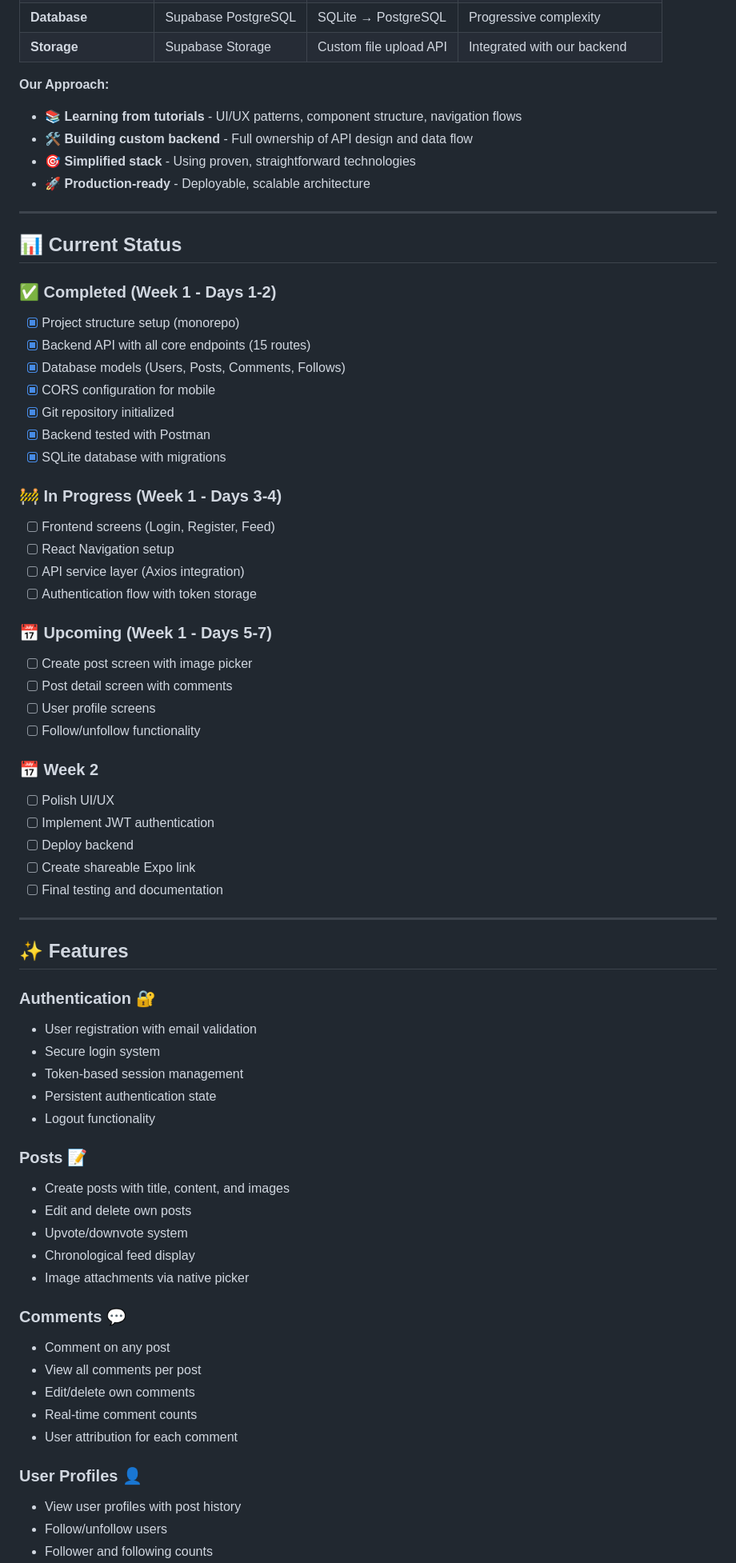
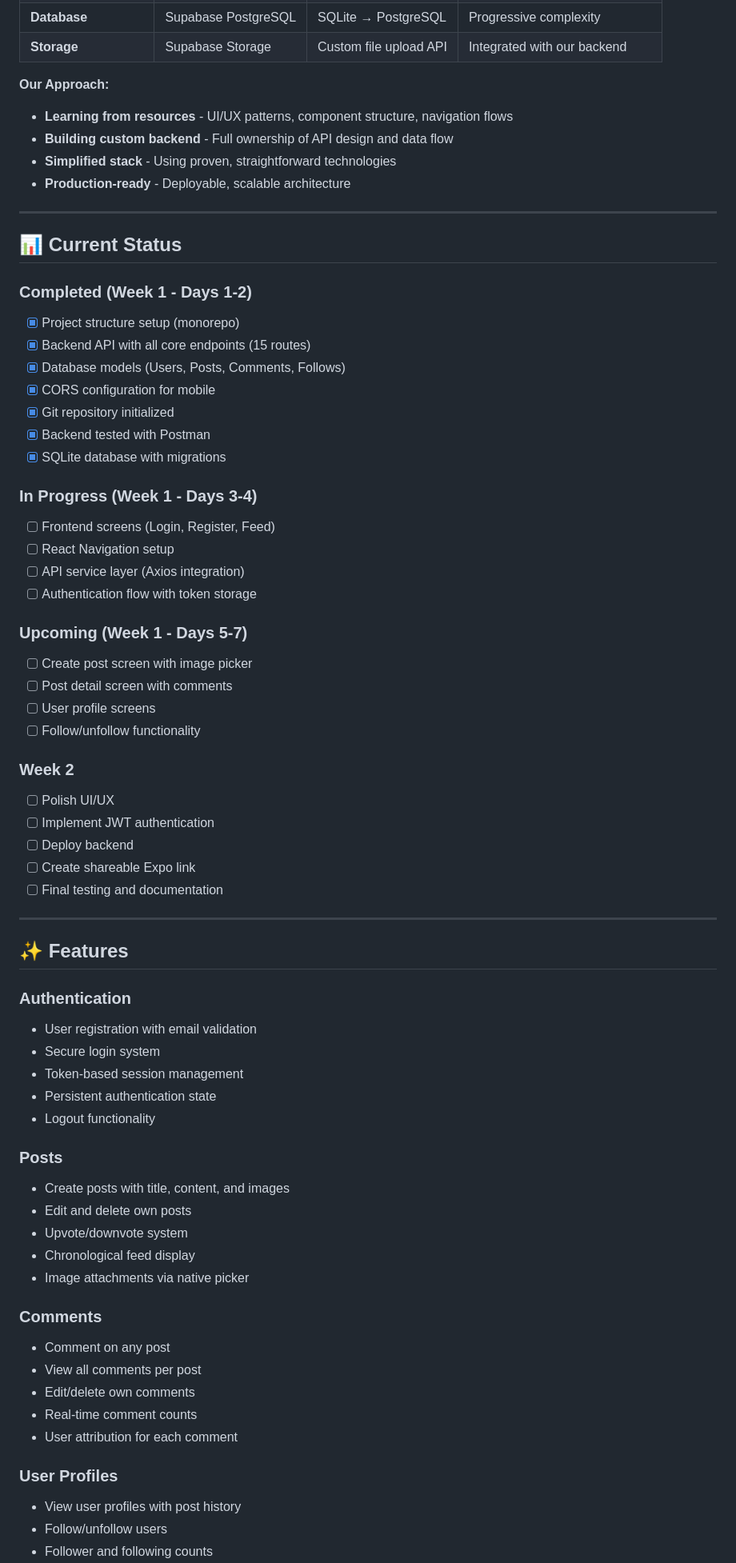
Before and after one commit to emilythestrangee/reddit-clone, a Markdown page: README.md, the part around one of its changes. Shown at 80% size. Drawn GitHub-style.

Commit message:
Refactor README for better structure and readability
Updated README to improve formatting and clarity.

```diff
--- a/README.md
+++ b/README.md
@@ -72,16 +70,16 @@ We're following tutorial concepts but using our **own custom backend** instead o
 | **Storage** | Supabase Storage | Custom file upload API | Integrated with our backend |
 
 **Our Approach:**
-- 📚 **Learning from tutorials** - UI/UX patterns, component structure, navigation flows
-- 🛠️ **Building custom backend** - Full ownership of API design and data flow
-- 🎯 **Simplified stack** - Using proven, straightforward technologies
-- 🚀 **Production-ready** - Deployable, scalable architecture
+- **Learning from resources** - UI/UX patterns, component structure, navigation flows
+- **Building custom backend** - Full ownership of API design and data flow
+- **Simplified stack** - Using proven, straightforward technologies
+- **Production-ready** - Deployable, scalable architecture
 
 ---
 
 ## 📊 Current Status
 
-### ✅ **Completed (Week 1 - Days 1-2)**
+### **Completed (Week 1 - Days 1-2)**
 - [x] Project structure setup (monorepo)
 - [x] Backend API with all core endpoints (15 routes)
 - [x] Database models (Users, Posts, Comments, Follows)
@@ -90,19 +88,19 @@ We're following tutorial concepts but using our **own custom backend** instead o
 - [x] Backend tested with Postman
 - [x] SQLite database with migrations
 
-### 🚧 **In Progress (Week 1 - Days 3-4)**
+### **In Progress (Week 1 - Days 3-4)**
 - [ ] Frontend screens (Login, Register, Feed)
 - [ ] React Navigation setup
 - [ ] API service layer (Axios integration)
 - [ ] Authentication flow with token storage
 
-### 📅 **Upcoming (Week 1 - Days 5-7)**
+### **Upcoming (Week 1 - Days 5-7)**
 - [ ] Create post screen with image picker
 - [ ] Post detail screen with comments
 - [ ] User profile screens
 - [ ] Follow/unfollow functionality
 
-### 📅 **Week 2**
+### **Week 2**
 - [ ] Polish UI/UX
 - [ ] Implement JWT authentication
 - [ ] Deploy backend
@@ -113,28 +111,28 @@ We're following tutorial concepts but using our **own custom backend** instead o
 
 ## ✨ Features
 
-### **Authentication** 🔐
+### **Authentication**
 - User registration with email validation
 - Secure login system
 - Token-based session management
 - Persistent authentication state
 - Logout functionality
 
-### **Posts** 📝
+### **Posts**
 - Create posts with title, content, and images
 - Edit and delete own posts
 - Upvote/downvote system
 - Chronological feed display
 - Image attachments via native picker
 
-### **Comments** 💬
+### **Comments**
 - Comment on any post
 - View all comments per post
 - Edit/delete own comments
 - Real-time comment counts
 - User attribution for each comment
 
-### **User Profiles** 👤
+### **User Profiles**
 - View user profiles with post history
 - Follow/unfollow users
 - Follower and following counts
```
Also changed, not shown: other parts of README.md (+52 -54 lines).
